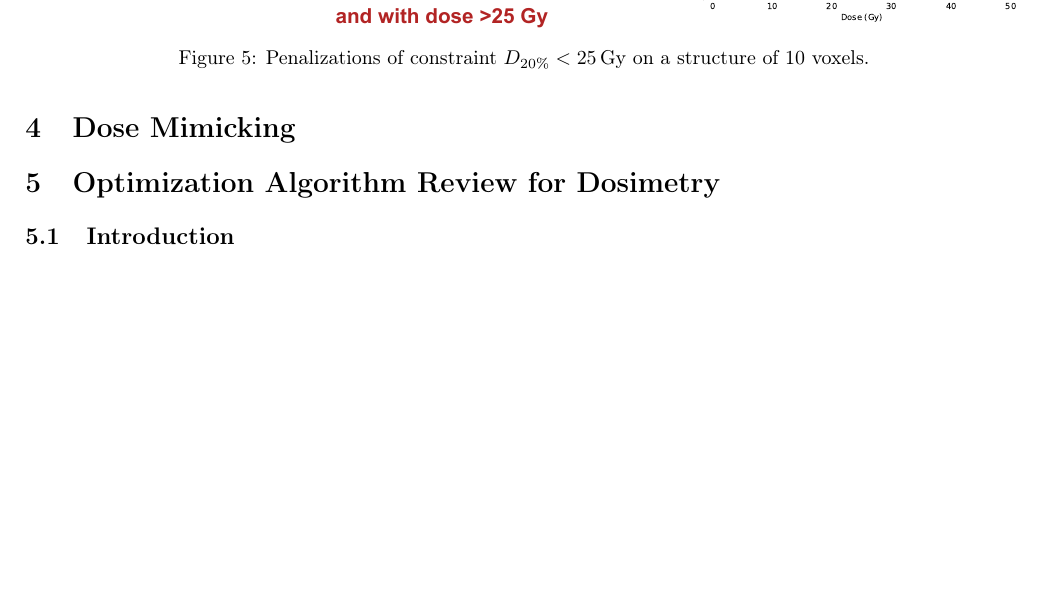
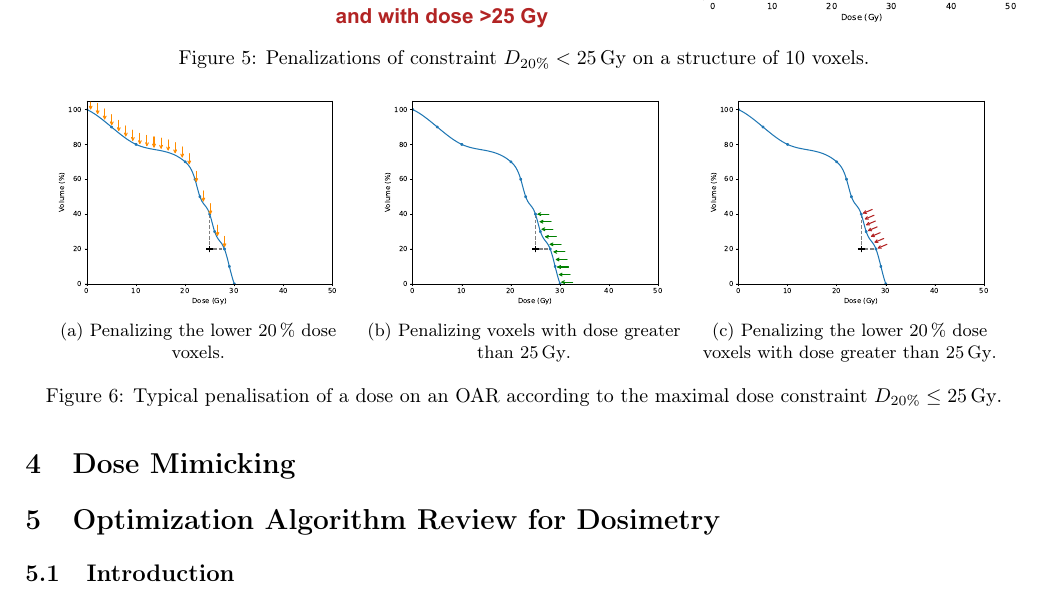
Before and after one commit to pauldubois98/PhD, a LaTeX paper (3_dosimetry_optimization/3_main.tex, which reads 3_dosimetry_optimization/3_content.tex): part of page 8 of 9, cut so that both start at the same text, the shorter picture padded with empty space. Compiled offline with pdfLaTeX.

Commit message:
added 2nd figure: constraint_penalisation_plots

```diff
--- a/3_dosimetry_optimization/3_content.tex
+++ b/3_dosimetry_optimization/3_content.tex
@@ -322,6 +322,29 @@ Here, we explore three commonly used methods:
 	\label{fig:constraint_penalisation}
 \end{figure}
 
+\begin{figure}
+	\centering
+	\begin{subfigure}{0.32\textwidth}
+		\centering
+		\includegraphics[width=0.9\textwidth]{constraint_penalisation_plot_1.pdf}
+		\caption{Penalizing the lower $20\,\%$ dose voxels.}
+		\label{fig:constraint_penalisation_plot_1}
+	\end{subfigure}
+	\begin{subfigure}{0.32\textwidth}
+		\centering
+		\includegraphics[width=0.9\textwidth]{constraint_penalisation_plot_2.pdf}
+		\caption{Penalizing voxels with dose greater than $25\,\text{Gy}$.}
+		\label{fig:constraint_penalisation_plot_2}
+	\end{subfigure}
+	\begin{subfigure}{0.32\textwidth}
+		\centering
+		\includegraphics[width=0.9\textwidth]{constraint_penalisation_plot_3.pdf}
+		\caption{Penalizing the lower $20\,\%$ dose voxels with dose greater than $25\,\text{Gy}$.}
+		\label{fig:constraint_penalisation_plot_3}
+	\end{subfigure}
+	\caption{Typical penalisation of a dose on an OAR according to the maximal dose constraint $D_{20\%} \leq 25\,\text{Gy}$.}
+	\label{fig:constraint_penalisation_plots}
+\end{figure}
 
 Once the set of penalised voxels is selected, the penalisation power $p$ must be determined, with common choices being $p=1$ or $p=2$.
 We opt for penalising voxels with dose greater than $D$ Gy and set $p=2$.
```
